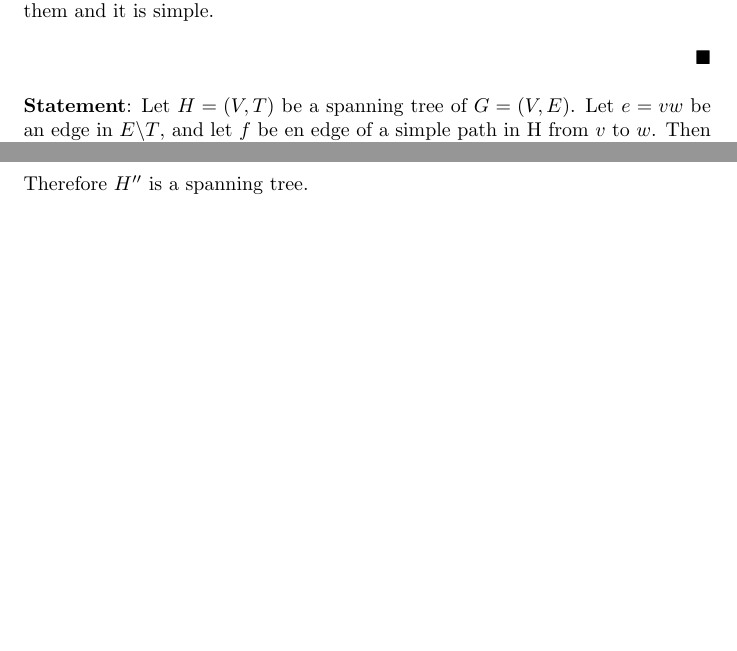
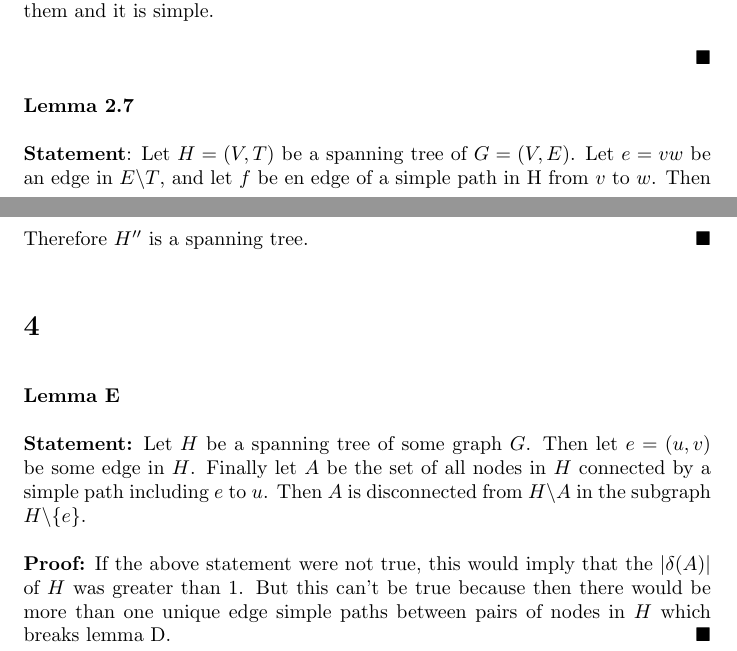
Before and after one commit to mhorowitzgelb/HWFall2016, a LaTeX problem sheet (ComboOpt/hw1/solutions.tex): two parts of pages 3 and 4 of 4, joined at a grey line, cut so that both start at the same text, the shorter picture padded with empty space. Compiled offline with pdfLaTeX.

Commit message:
Starting on last problem of hw1'

```diff
--- a/ComboOpt/hw1/solutions.tex
+++ b/ComboOpt/hw1/solutions.tex
@@ -81,7 +81,7 @@ Therefore for any pair of nodes in $H$ there is only one edge simple path betwee
 \QEDA
 
 
-
+\textbf{Lemma 2.7}
 
 \textbf{Statement}: Let $H = (V,T)$ be a spanning tree of $G = (V,E)$. Let $e = vw$ be an edge in $E \backslash T$, and let $f$ be en edge of a simple path in H from $v$ to $w$. Then (a) the subgraph $H'$ obtained from adding $e$ has a unique cycle containing $e$, and (b) the subgraph $H'' = (V,T \cup \{e\} \backslash \{f\})$ is a spanning tree of $G$.
 
@@ -95,8 +95,15 @@ First $e$ cannot introduce a cycle because if it did that would imply that there
 Again by Lemma D only all pairs of nodes in $H$ connected by a simple path containing $f$ will be disconnected in $H \backslash \{f\}$. Since $v$ and $w$ are connected in $H$ using a simple path containing $f$, then all the disconnected nodes in $H \backslash \{f\}$ must be connected to either $v$ or $w$. Then all nodes in $H \backslash \{f\}$ are connected to $v$ and or $w$. Therefore since in $H \cup \{e\} \backslash \{f\}$ $v$ and $w$ are connected, then all pairs of nodes are connected.
 
 Therefore $H''$ is a spanning tree.
+\QEDA
 
+\section{}
+\textbf{Lemma E}
 
+\textbf{Statement:} Let $H$ be a spanning tree of some graph $G$. Then let $e = (u,v)$ be some edge in $H$. Finally let $A$ be the set of all nodes in $H$ connected by a simple path including $e$  to $u$. Then $A$ is disconnected from $H \backslash A$ in the subgraph $H \backslash \{e\}$.
+
+\textbf{Proof:} If the above statement were not true, this would imply that the $|\delta(A)|$ of $H$ was greater than $1$. But this can't be true because then there would be more than one unique edge simple paths between pairs of nodes in $H$ which breaks lemma D.
+\QEDA
 
 
 
```
Also changed, not shown: ComboOpt/hw1/solutions.pdf, 3 other files.
